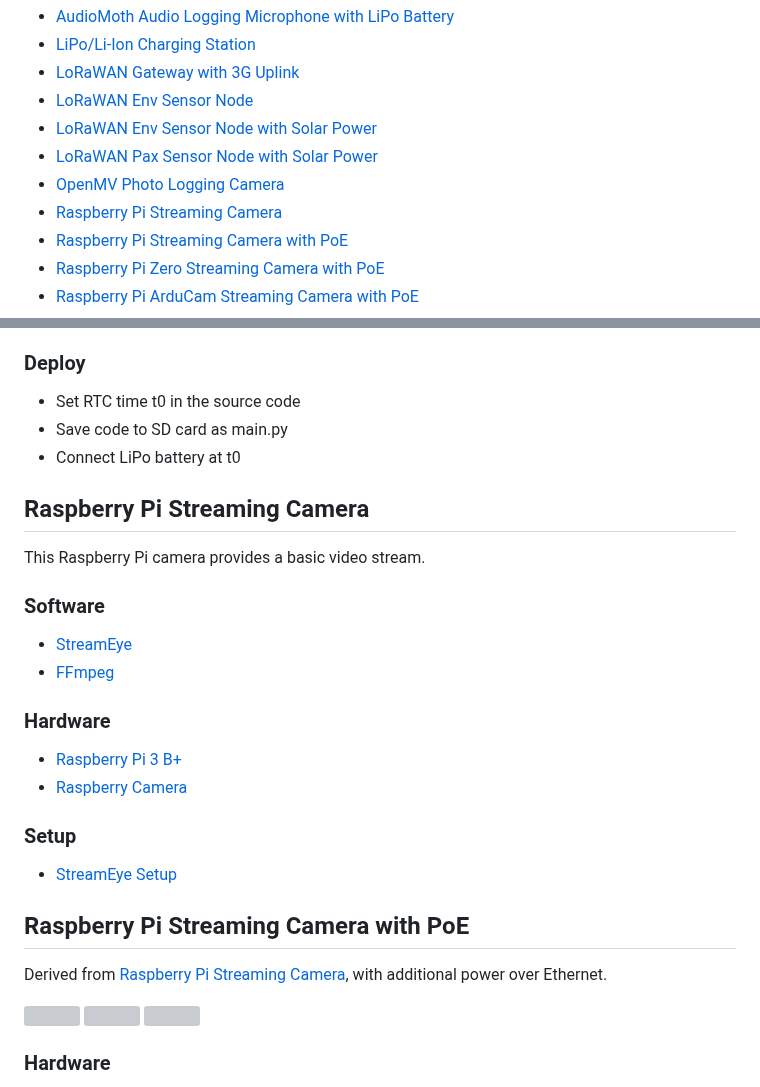
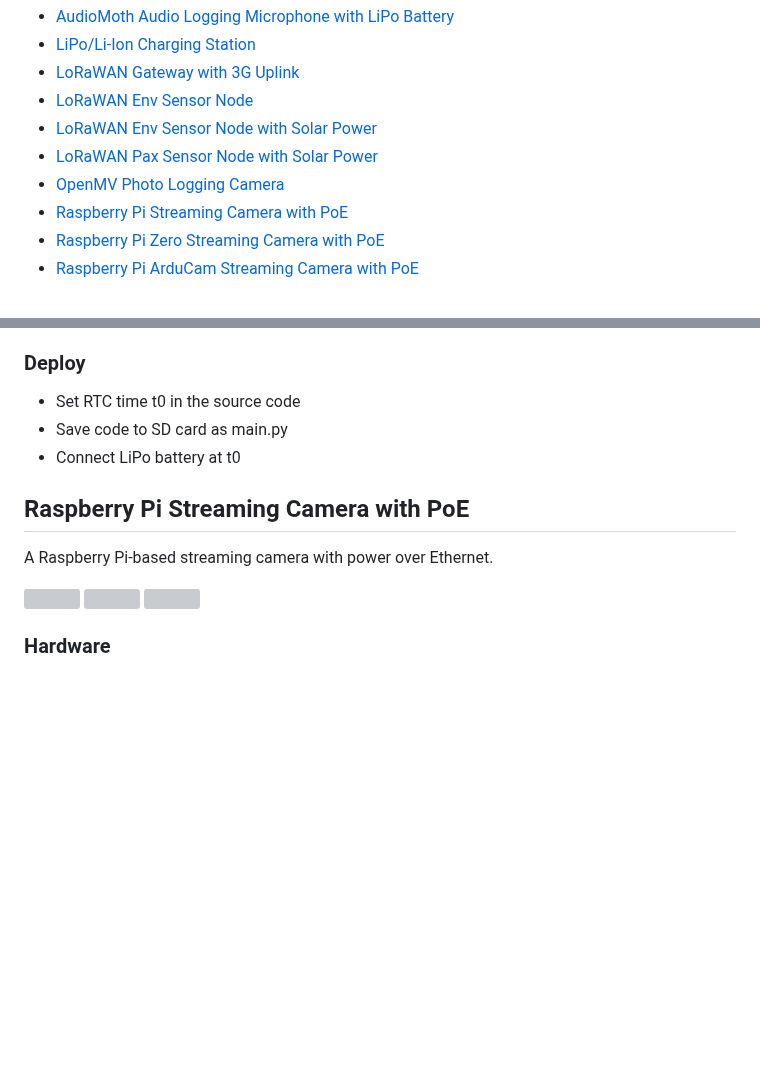
Before and after one commit to mitwelten/mitwelten-iot-hardware-poc, a Markdown page: README.md, 2 parts joined by grey strips. Drawn GitHub-style; blank space fills up the shorter version; grey boxes are pictures that could not be loaded.

```diff
--- a/README.md
+++ b/README.md
@@ -9,7 +9,6 @@ Work in progress. Questions? Contact [mitwelten.technik@fhnw.ch](mailto:mitwelte
 - [LoRaWAN Env Sensor Node with Solar Power](#lorawan-env-sensor-node-with-solar-power)
 - [LoRaWAN Pax Sensor Node with Solar Power](#lorawan-pax-sensor-node-with-solar-power)
 - [OpenMV Photo Logging Camera](#openmv-photo-logging-camera)
-- [Raspberry Pi Streaming Camera](#raspberry-pi-streaming-camera)
 - [Raspberry Pi Streaming Camera with PoE](#raspberry-pi-streaming-camera-with-poe)
 - [Raspberry Pi Zero Streaming Camera with PoE](#raspberry-pi-zero-streaming-camera-with-poe)
 - [Raspberry Pi ArduCam Streaming Camera with PoE](#raspberry-pi-arducam-streaming-camera-with-poe)
@@ -178,22 +177,8 @@ This photo logging camera allows to continuously take snapshots in an outdoor se
 - Save code to SD card as main.py
 - Connect LiPo battery at t0
 
-## Raspberry Pi Streaming Camera
-This Raspberry Pi camera provides a basic video stream.
-
-### Software
-- [StreamEye](https://github.com/ccrisan/streameye)
-- [FFmpeg](https://www.ffmpeg.org/)
-
-### Hardware
-- [Raspberry Pi 3 B+](https://www.raspberrypi.org/products/raspberry-pi-3-model-b-plus/)
-- [Raspberry Camera](https://www.raspberrypi.org/products/camera-module-v2/)
-
-### Setup
-- [StreamEye Setup](RaspberryPi/StreamEye/README.md)
-
 ## Raspberry Pi Streaming Camera with PoE
-Derived from [Raspberry Pi Streaming Camera](#raspberry-pi-streaming-camera), with additional power over Ethernet.
+A Raspberry Pi-based streaming camera with power over Ethernet.
 
 <img src="https://live.staticflickr.com/65535/51161321095_3d5992ed48.jpg"/>
 
```
